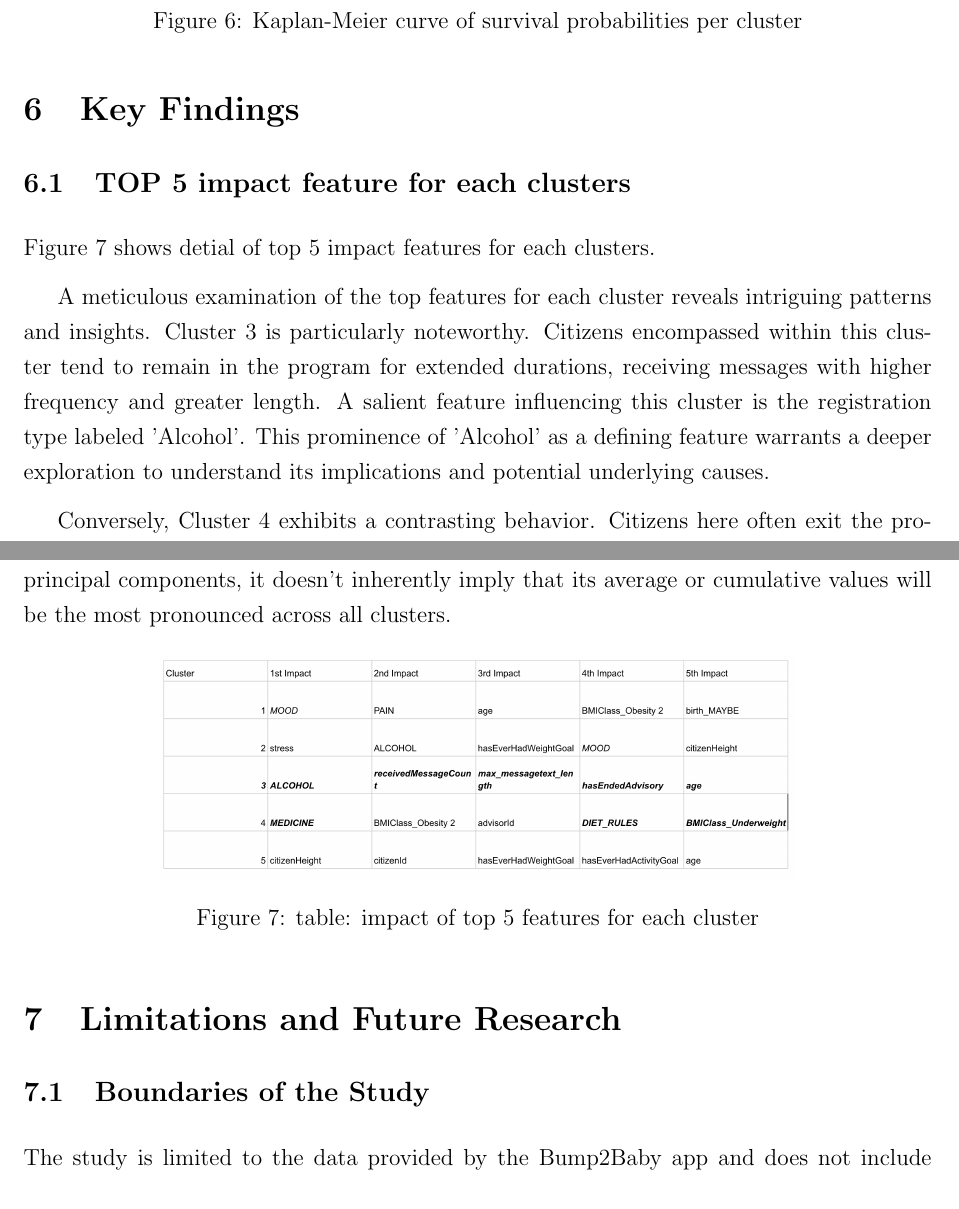
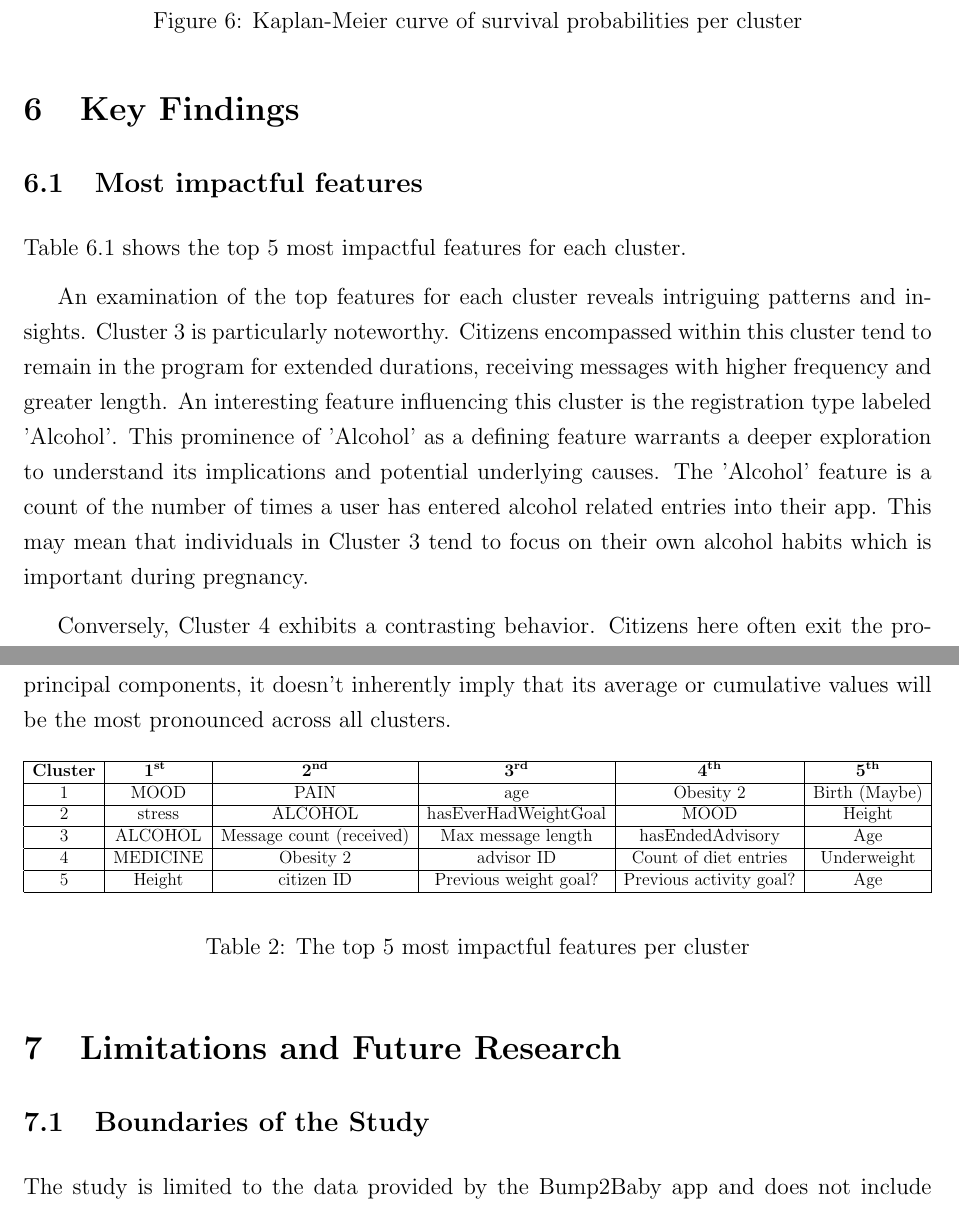
Before and after one commit to felixzhao/stat501-project, a LaTeX paper (report/stat501-project-report.tex): two parts of pages 16 and 17 of 20, joined at a grey line, cut so that both start at the same text. Compiled offline with pdfLaTeX.

Commit message:
added table and removed section

```diff
--- a/report/stat501-project-report.tex
+++ b/report/stat501-project-report.tex
@@ -342,23 +335,33 @@ In contrast, Figure~\ref{fig:top5_features} focuses on the top 5 impactful featu
 
 \label{s.key}
 
-\subsection{TOP 5 impact feature for each clusters}
+\subsection{Most impactful features}
 
-Figure~\ref{fig:table} shows detial of top 5 impact features for each clusters.
+Table \ref{table:top5} shows the top 5 most impactful features for each cluster.
 
-A meticulous examination of the top features for each cluster reveals intriguing patterns and insights. Cluster 3 is particularly noteworthy. Citizens encompassed within this cluster tend to remain in the program for extended durations, receiving messages with higher frequency and greater length. A salient feature influencing this cluster is the registration type labeled 'Alcohol'. This prominence of 'Alcohol' as a defining feature warrants a deeper exploration to understand its implications and potential underlying causes.
+An examination of the top features for each cluster reveals intriguing patterns and insights. Cluster 3 is particularly noteworthy. Citizens encompassed within this cluster tend to remain in the program for extended durations, receiving messages with higher frequency and greater length. An interesting feature influencing this cluster is the registration type labeled 'Alcohol'. This prominence of 'Alcohol' as a defining feature warrants a deeper exploration to understand its implications and potential underlying causes. The 'Alcohol' feature is a count of the number of times a user has entered alcohol related entries into their app. This may mean that individuals in Cluster 3 tend to focus on their own alcohol habits which is important during pregnancy.
 
 Conversely, Cluster 4 exhibits a contrasting behavior. Citizens here often exit the program prematurely. Influential factors for this cluster encompass attributes like BMI, DIET, and MEDICINE. A point of particular concern is the prominence of individuals labeled as 'BMI underweight'. Such individuals might necessitate specialized attention and interventions to ensure their well-being and sustained participation.
 
 It's imperative to understand the nuances of feature loadings. All the top features identified are in a positive direction. A feature's high loading across all principal components, especially in the context of Cluster 2, signifies its pivotal role in determining the direction of the principal components for the data points within that cluster. However, it's crucial to differentiate between the importance and magnitude of a feature. While the loading elucidates the significance of a feature in capturing the variance or structure of the data, it doesn't provide insights into its magnitude. Thus, even if a feature has the highest loading on the principal components, it doesn't inherently imply that its average or cumulative values will be the most pronounced across all clusters.
 
-\begin{figure}[h]
-  \centering
-  \includegraphics[width=0.7\linewidth]{images/table.png}
-  \caption{table: impact of top 5 features for each cluster}
-  \label{fig:table}
-  \end{figure}
+\begin{table}[h]
+	\begin{center}
+		\resizebox{\textwidth}{!}{%
+		\begin{tabular}{|c|c|c|c|c|c|}
+			\hline \textbf{Cluster} & \textbf{1\textsuperscript{st} } & \textbf{2\textsuperscript{nd}} & \textbf{3\textsuperscript{rd}} & \textbf{4\textsuperscript{th}} & \textbf{5\textsuperscript{th}} \\
 
+			\hline 1 & MOOD & PAIN & age & Obesity 2 & Birth (Maybe) \\
+			\hline 2 & stress & ALCOHOL & hasEverHadWeightGoal & MOOD & Height \\
+			\hline 3 & ALCOHOL & Message count (received) & Max message length & hasEndedAdvisory & Age \\
+			\hline 4 & MEDICINE & Obesity 2 & advisor ID & Count of diet entries & Underweight \\
+			\hline 5 & Height & citizen ID & Previous weight goal? & Previous activity goal? & Age \\
+			\hline
+		\end{tabular}}
+	\end{center}
+	\label{table:top5}
+	\caption{The top 5 most impactful features per cluster}
+\end{table}
 
 % \subsection{Survival analysis and days in the program (Micheal)}
 
```
Also changed, not shown: report/stat501-project-report.tex (11 more changed lines).
